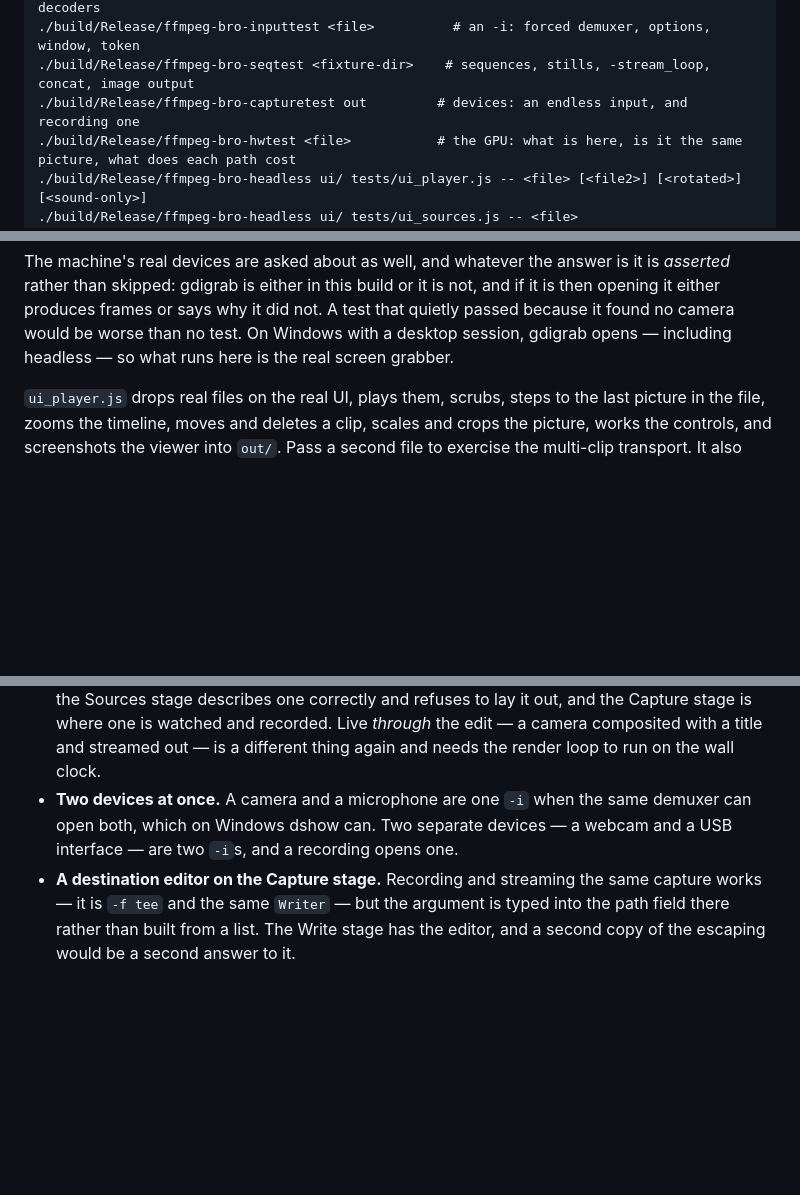
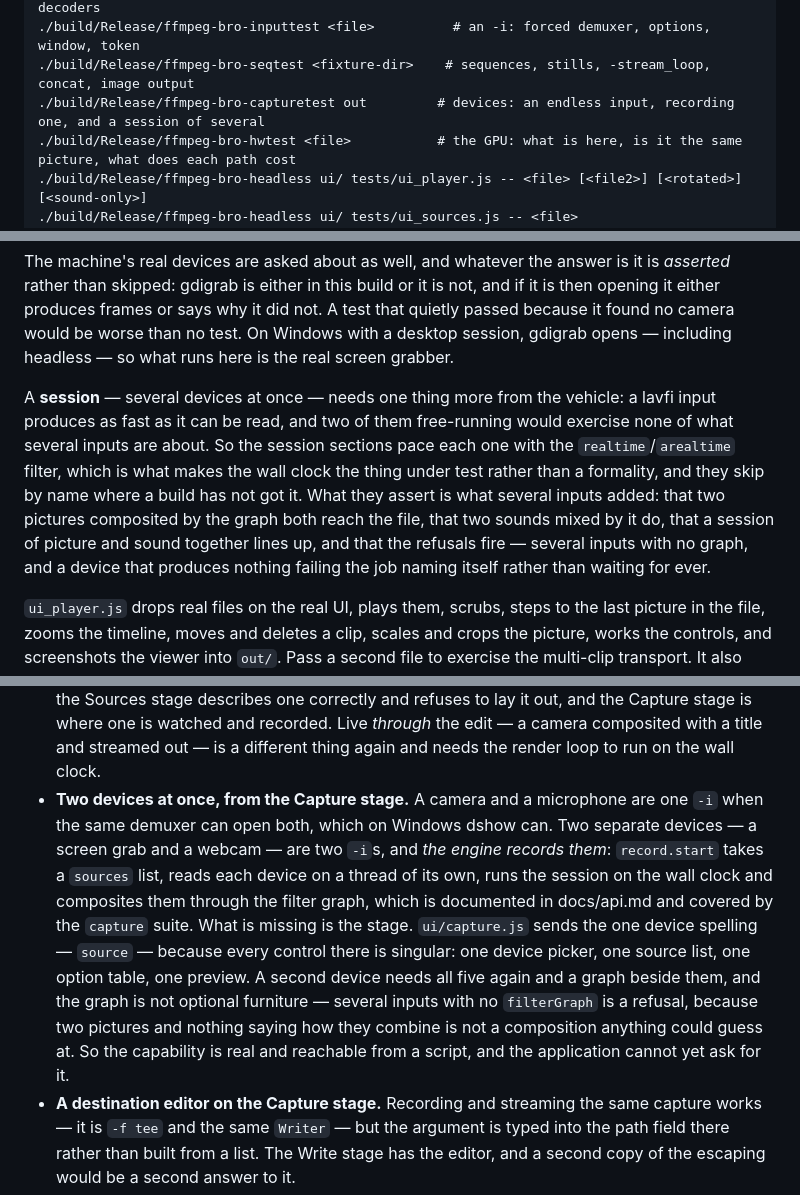
Before and after one commit to wlejon/ffmpeg-bro, a Markdown page: docs/manual.md, 3 parts joined by grey strips. Rendered like a GitHub page; blank space fills up the shorter version.

```diff
--- a/docs/manual.md
+++ b/docs/manual.md
@@ -1653,7 +1653,7 @@ against footage the fixtures do not resemble:
 ./build/Release/ffmpeg-bro-captest <file>            # muxers, demuxers, protocols, devices, decoders
 ./build/Release/ffmpeg-bro-inputtest <file>          # an -i: forced demuxer, options, window, token
 ./build/Release/ffmpeg-bro-seqtest <fixture-dir>    # sequences, stills, -stream_loop, concat, image output
-./build/Release/ffmpeg-bro-capturetest out         # devices: an endless input, and recording one
+./build/Release/ffmpeg-bro-capturetest out         # devices: an endless input, recording one, and a session of several
 ./build/Release/ffmpeg-bro-hwtest <file>           # the GPU: what is here, is it the same picture, what does each path cost
 ./build/Release/ffmpeg-bro-headless ui/ tests/ui_player.js -- <file> [<file2>] [<rotated>] [<sound-only>]
 ./build/Release/ffmpeg-bro-headless ui/ tests/ui_sources.js -- <file>
@@ -1704,6 +1704,17 @@ it is then opening it either produces frames or says why it did not. A test that
 quietly passed because it found no camera would be worse than no test. On Windows
 with a desktop session, gdigrab opens — including headless — so what runs here is the
 real screen grabber.
+
+A **session** — several devices at once — needs one thing more from the vehicle:
+a lavfi input produces as fast as it can be read, and two of them free-running
+would exercise none of what several inputs are about. So the session sections
+pace each one with the `realtime`/`arealtime` filter, which is what makes the
+wall clock the thing under test rather than a formality, and they skip by name
+where a build has not got it. What they assert is what several inputs added:
+that two pictures composited by the graph both reach the file, that two sounds
+mixed by it do, that a session of picture and sound together lines up, and that
+the refusals fire — several inputs with no graph, and a device that produces
+nothing failing the job naming itself rather than waiting for ever.
 
 `ui_player.js` drops real files on the real UI, plays them, scrubs, steps to the
 last picture in the file, zooms the timeline, moves and deletes a clip, scales
@@ -2045,9 +2056,20 @@ Honest list of what does not work:
   watched and recorded. Live *through* the edit — a camera composited with a
   title and streamed out — is a different thing again and needs the render loop
   to run on the wall clock.
-- **Two devices at once.** A camera and a microphone are one `-i` when the same
-  demuxer can open both, which on Windows dshow can. Two separate devices — a
-  webcam and a USB interface — are two `-i`s, and a recording opens one.
+- **Two devices at once, from the Capture stage.** A camera and a microphone are
+  one `-i` when the same demuxer can open both, which on Windows dshow can. Two
+  separate devices — a screen grab and a webcam — are two `-i`s, and *the engine
+  records them*: `record.start` takes a `sources` list, reads each device on a
+  thread of its own, runs the session on the wall clock and composites them
+  through the filter graph, which is documented in docs/api.md and covered by the
+  `capture` suite. What is missing is the stage. `ui/capture.js` sends the one
+  device spelling — `source` — because every control there is singular: one
+  device picker, one source list, one option table, one preview. A second device
+  needs all five again and a graph beside them, and the graph is not optional
+  furniture — several inputs with no `filterGraph` is a refusal, because two
+  pictures and nothing saying how they combine is not a composition anything
+  could guess at. So the capability is real and reachable from a script, and the
+  application cannot yet ask for it.
 - **A destination editor on the Capture stage.** Recording and streaming the
   same capture works — it is `-f tee` and the same `Writer` — but the argument
   is typed into the path field there rather than built from a list. The Write
```
Also changed, not shown: docs/api.md (+43 -3 lines).
